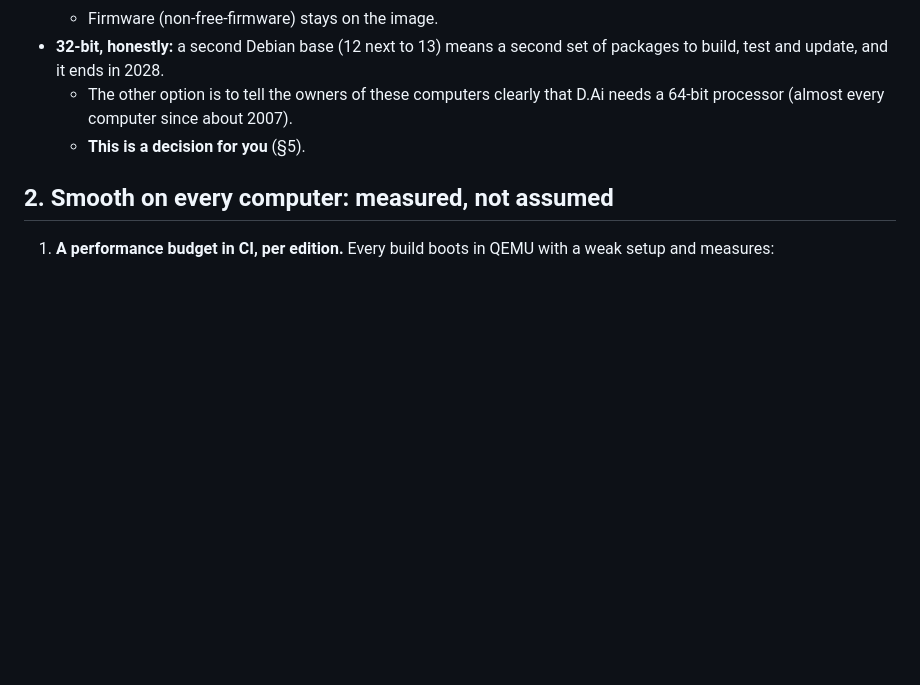
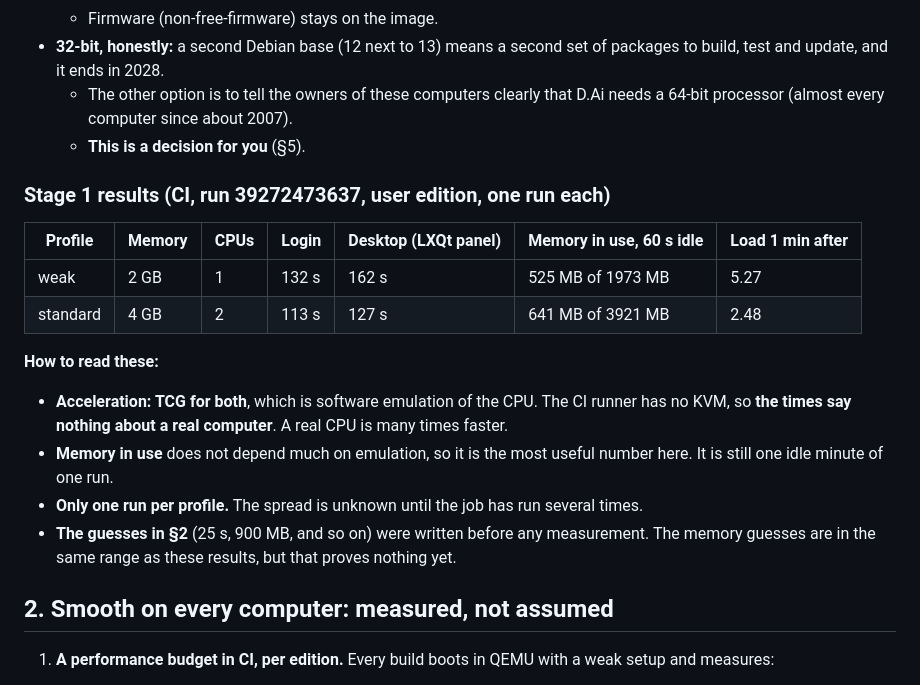
Before and after one commit to diamondrubinny/D.Ai, a Markdown page: docs/HARDWARE.md, the part around the change. GitHub-like rendering; blank space fills up the shorter version.

Commit message:
docs: first stage 1 measurements (CI, TCG emulation, one run each)
Weak (2 GB, 1 CPU): login 132 s, desktop 162 s, 525 MB in use of 1973 MB.
Standard (4 GB, 2 CPUs): login 113 s, desktop 127 s, 641 MB in use of 3921 MB.
Times are under software emulation (no KVM on the runner), so they do not
describe real computers; memory in use is the more useful number. One run
each: the spread is not known yet.

Claude-Session: https://claude.ai/code/session_01Vg2u3fEwYHBgtWLCRkp3Co
Signed-off-by: Diamond Rubinny <d@rubinny.net>

```diff
--- a/docs/HARDWARE.md
+++ b/docs/HARDWARE.md
@@ -41,6 +41,19 @@
 - **32-bit, honestly:** a second Debian base (12 next to 13) means a second set of packages to build, test and update, and it ends in 2028.
   - The other option is to tell the owners of these computers clearly that D.Ai needs a 64-bit processor (almost every computer since about 2007).
   - **This is a decision for you** (§5).
+
+### Stage 1 results (CI, run 39272473637, user edition, one run each)
+
+| Profile | Memory | CPUs | Login | Desktop (LXQt panel) | Memory in use, 60 s idle | Load 1 min after |
+|---|---|---|---|---|---|---|
+| weak | 2 GB | 1 | 132 s | 162 s | 525 MB of 1973 MB | 5.27 |
+| standard | 4 GB | 2 | 113 s | 127 s | 641 MB of 3921 MB | 2.48 |
+
+**How to read these:**
+- **Acceleration: TCG for both**, which is software emulation of the CPU. The CI runner has no KVM, so **the times say nothing about a real computer**. A real CPU is many times faster.
+- **Memory in use** does not depend much on emulation, so it is the most useful number here. It is still one idle minute of one run.
+- **Only one run per profile.** The spread is unknown until the job has run several times.
+- **The guesses in §2** (25 s, 900 MB, and so on) were written before any measurement. The memory guesses are in the same range as these results, but that proves nothing yet.
 
 ## 2. Smooth on every computer: measured, not assumed
 
```
